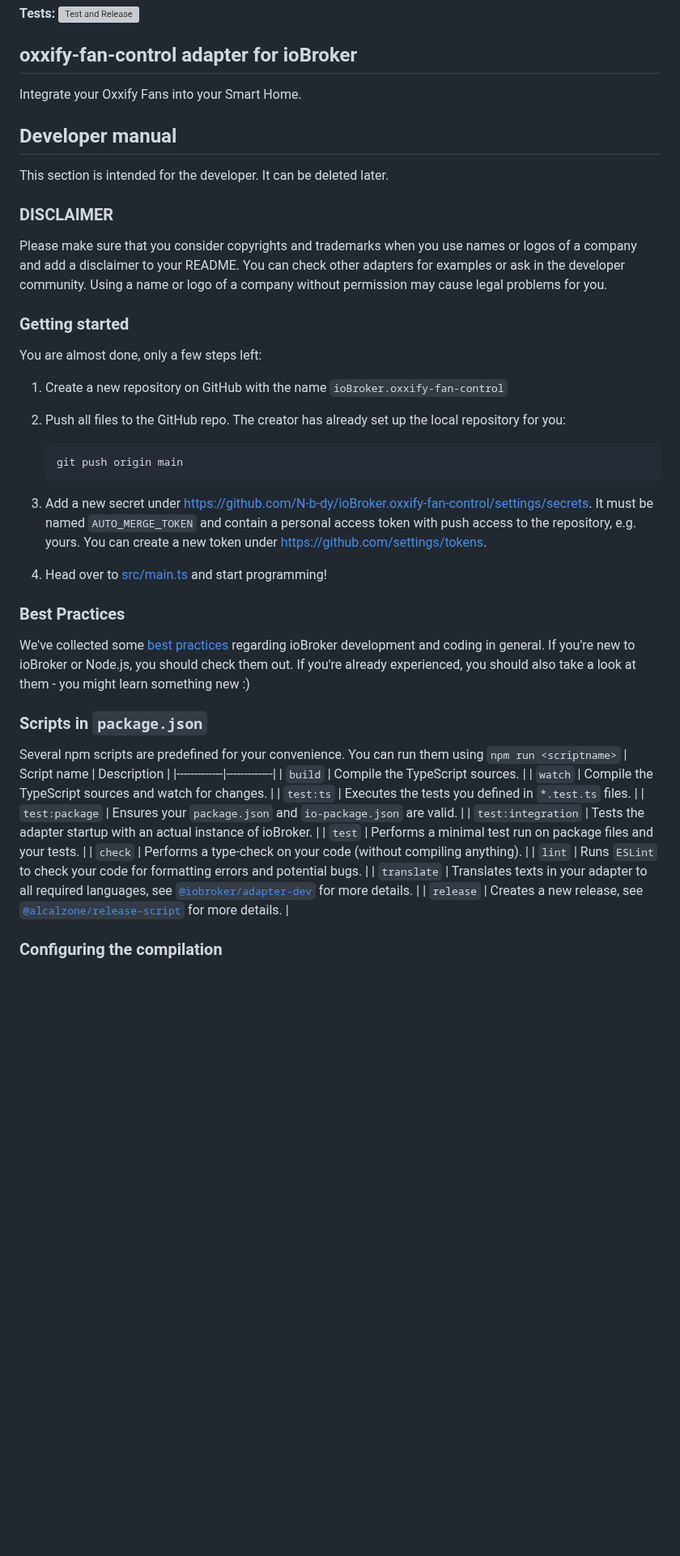
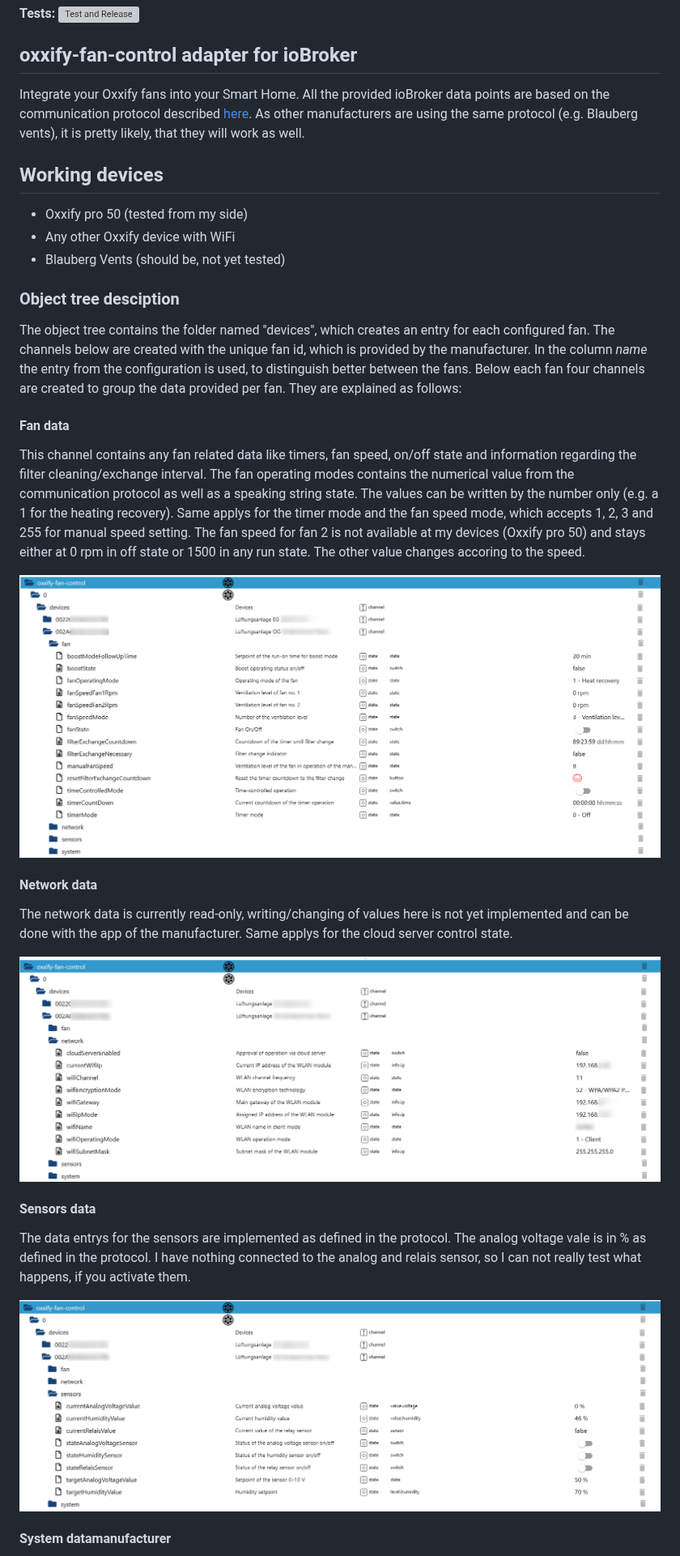
Before and after one commit to N-b-dy/ioBroker.oxxify-fan-control, a Markdown page: README.md, the part around one of its changes. Shown at 81% size. Drawn GitHub-style; pictures changed too: doc/screenshots/fan-data.png (added), doc/screenshots/network-data.png (added), doc/screenshots/sensors-data.png (added); blank space fills up the shorter version; grey boxes are pictures that could not be loaded.

````diff
--- a/README.md
+++ b/README.md
@@ -13,51 +13,35 @@
 
 ## oxxify-fan-control adapter for ioBroker
 
-Integrate your Oxxify Fans into your Smart Home.
+Integrate your Oxxify fans into your Smart Home. All the provided ioBroker data points are based on the communication protocol described [here](./doc/BDA_Anschluss_SmartHome_RV_V2.pdf). As other manufacturers are using the same protocol (e.g. Blauberg vents), it is pretty likely, that they will work as well.
 
-## Developer manual
+## Working devices
 
-This section is intended for the developer. It can be deleted later.
+-   Oxxify pro 50 (tested from my side)
+-   Any other Oxxify device with WiFi
+-   Blauberg Vents (should be, not yet tested)
 
-### DISCLAIMER
+### Object tree desciption
 
-Please make sure that you consider copyrights and trademarks when you use names or logos of a company and add a disclaimer to your README.
-You can check other adapters for examples or ask in the developer community. Using a name or logo of a company without permission may cause legal problems for you.
+The object tree contains the folder named "devices", which creates an entry for each configured fan. The channels below are created with the unique fan id, which is provided by the manufacturer. In the column _name_ the entry from the configuration is used, to distinguish better between the fans. Below each fan four channels are created to group the data provided per fan. They are explained as follows:
 
-### Getting started
+#### Fan data
 
-You are almost done, only a few steps left:
+This channel contains any fan related data like timers, fan speed, on/off state and information regarding the filter cleaning/exchange interval. The fan operating modes contains the numerical value from the communication protocol as well as a speaking string state. The values can be written by the number only (e.g. a 1 for the heating recovery). Same applys for the timer mode and the fan speed mode, which accepts 1, 2, 3 and 255 for manual speed setting. The fan speed for fan 2 is not available at my devices (Oxxify pro 50) and stays either at 0 rpm in off state or 1500 in any run state. The other value changes accoring to the speed.
 
-1. Create a new repository on GitHub with the name `ioBroker.oxxify-fan-control`
+![image](doc/screenshots/fan-data.png)
 
-1. Push all files to the GitHub repo. The creator has already set up the local repository for you:
-    ```bash
-    git push origin main
-    ```
-1. Add a new secret under https://github.com/N-b-dy/ioBroker.oxxify-fan-control/settings/secrets. It must be named `AUTO_MERGE_TOKEN` and contain a personal access token with push access to the repository, e.g. yours. You can create a new token under https://github.com/settings/tokens.
+#### Network data
 
-1. Head over to [src/main.ts](src/main.ts) and start programming!
+The network data is currently read-only, writing/changing of values here is not yet implemented and can be done with the app of the manufacturer. Same applys for the cloud server control state.
 
-### Best Practices
+![image](doc/screenshots/network-data.png)
 
-We've collected some [best practices](https://github.com/ioBroker/ioBroker.repositories#development-and-coding-best-practices) regarding ioBroker development and coding in general. If you're new to ioBroker or Node.js, you should
-check them out. If you're already experienced, you should also take a look at them - you might learn something new :)
+#### Sensors data
 
-### Scripts in `package.json`
+The data entrys for the sensors are implemented as defined in the protocol. The analog voltage vale is in % as defined in the protocol. I have nothing connected to the analog and relais sensor, so I can not really test what happens, if you activate them.
 
-Several npm scripts are predefined for your convenience. You can run them using `npm run <scriptname>`
-| Script name | Description |
-|-------------|-------------|
-| `build` | Compile the TypeScript sources. |
-| `watch` | Compile the TypeScript sources and watch for changes. |
-| `test:ts` | Executes the tests you defined in `*.test.ts` files. |
-| `test:package` | Ensures your `package.json` and `io-package.json` are valid. |
-| `test:integration` | Tests the adapter startup with an actual instance of ioBroker. |
-| `test` | Performs a minimal test run on package files and your tests. |
-| `check` | Performs a type-check on your code (without compiling anything). |
-| `lint` | Runs `ESLint` to check your code for formatting errors and potential bugs. |
-| `translate` | Translates texts in your adapter to all required languages, see [`@iobroker/adapter-dev`](https://github.com/ioBroker/adapter-dev#manage-translations) for more details. |
-| `release` | Creates a new release, see [`@alcalzone/release-script`](https://github.com/AlCalzone/release-script#usage) for more details. |
+![image](doc/screenshots/sensors-data.png)
 
-### Configuring the compilation
+#### System datamanufacturer
 
````
Also changed, not shown: other parts of README.md (+7 -44 lines), doc/screenshots/system-data.png (added), 1 other file.
